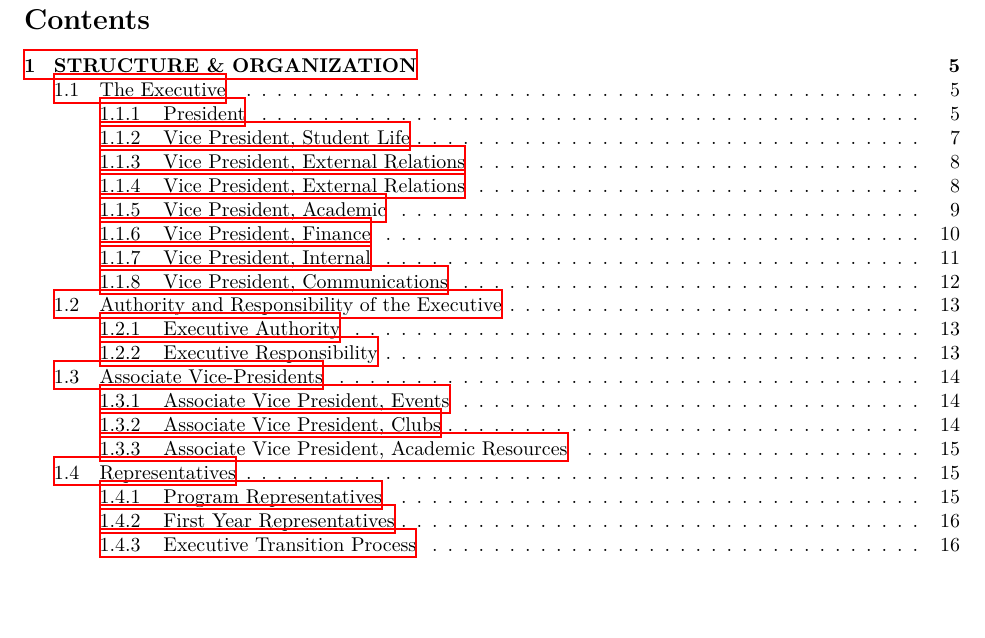
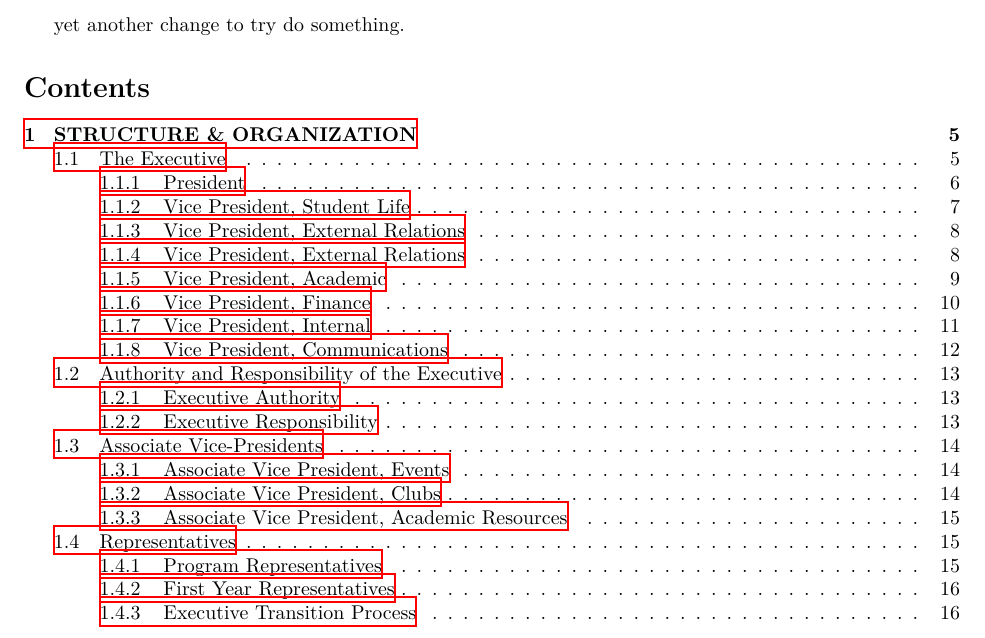
Before and after one commit to McMaster-Engineering-Society/Governing-Docs, a LaTeX document (bylaws.tex): part of page 1 of 90, cut at the place of the change, the shorter picture padded with empty space. Compiled offline with XeLaTeX.

Commit message:
a second message

```diff
--- a/bylaws.tex
+++ b/bylaws.tex
@@ -16,6 +16,7 @@
 \renewcommand{\labelenumiii}{\roman{enumiii}.}
 
 \begin{document}
+yet another change to try do something.
 \tableofcontents
 \import{./}{1.tex}
 \import{./}{2.tex}
```
